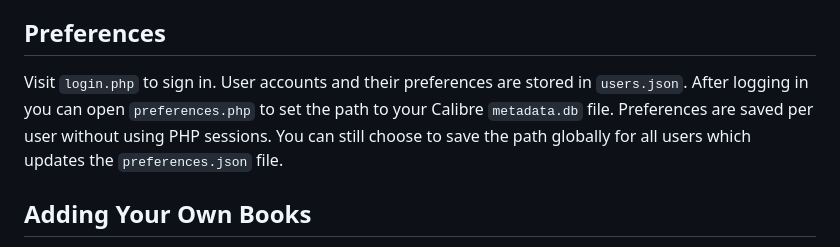
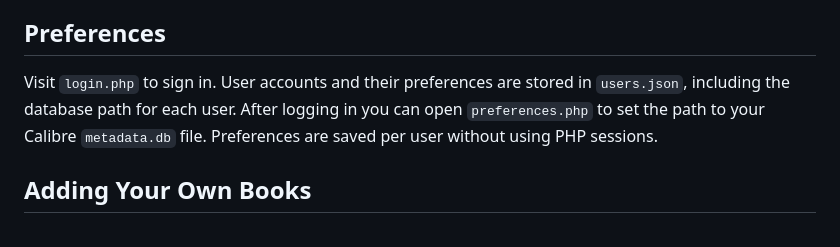
Before and after one commit to DavidJ-Saving-Time/sqlite-books, a Markdown page: README.md, the part around the change. Rendered like a GitHub page.

Commit message:
Update preferences documentation

```diff
--- a/README.md
+++ b/README.md
@@ -37,10 +37,9 @@ rename or delete genres from that list just like shelves and status values.
 ## Preferences
 
 Visit `login.php` to sign in. User accounts and their preferences are stored in
-`users.json`. After logging in you can open `preferences.php` to set the path to
-your Calibre `metadata.db` file. Preferences are saved per user without using
-PHP sessions. You can still choose to save the path globally for all users which
-updates the `preferences.json` file.
+`users.json`, including the database path for each user. After logging in you
+can open `preferences.php` to set the path to your Calibre `metadata.db` file.
+Preferences are saved per user without using PHP sessions.
 
 ## Adding Your Own Books
 
```
